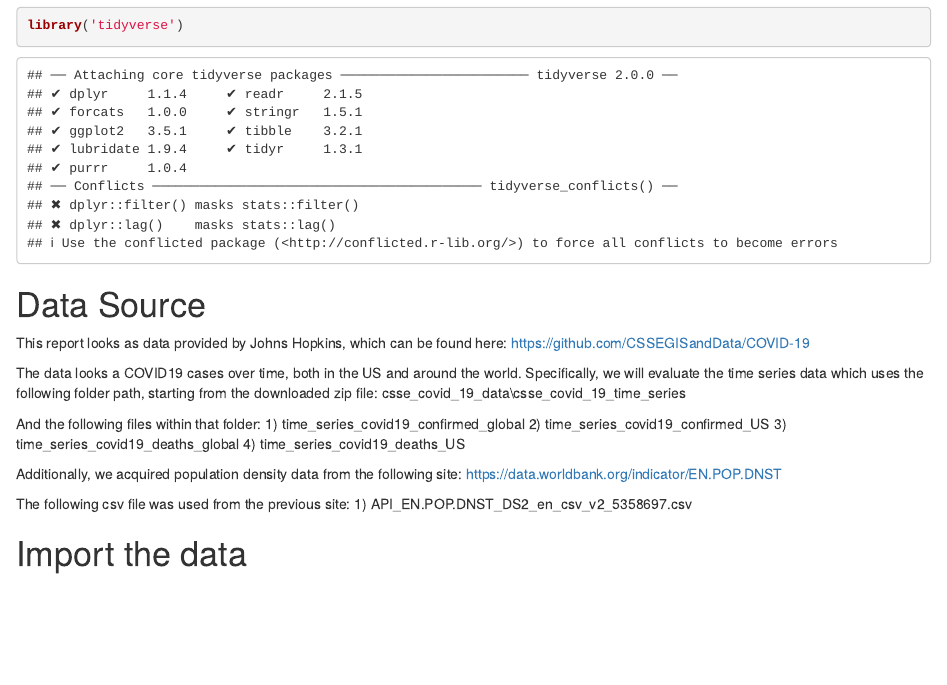
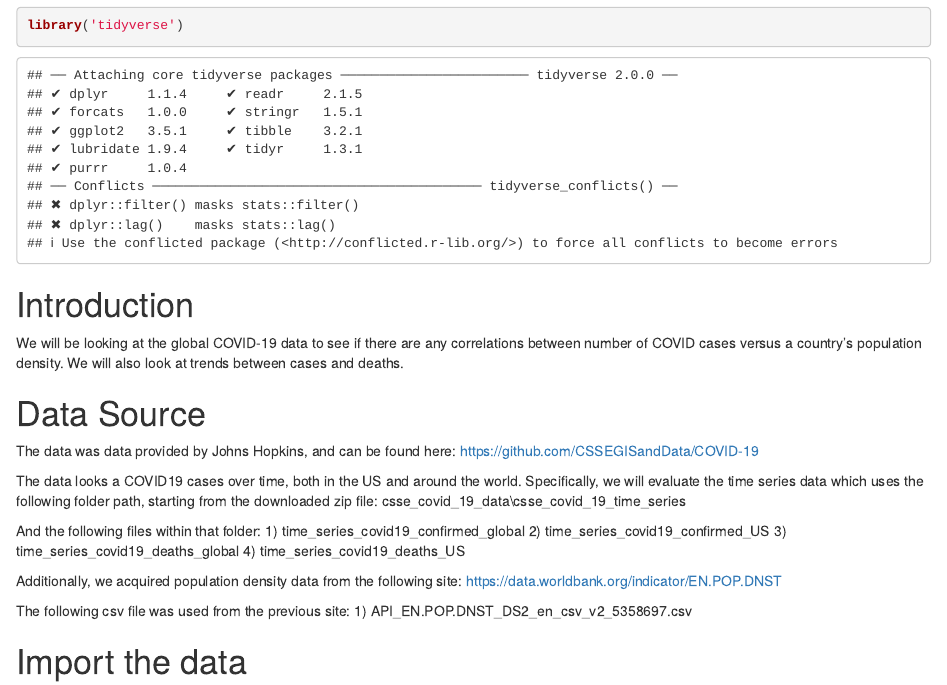
Before and after one commit to nsxydis/boulder_dsf, an R Markdown document (covid_report/COVID19 Report.Rmd): the page in a window 1100 px wide, from 180 px down. Rendered offline with R 4.5, knitr and Pandoc, with nearby package versions; some code elsewhere in the file could not run offline.

Commit message:
Update COVID19 Report.Rmd

````diff
--- a/covid_report/COVID19 Report.Rmd
+++ b/covid_report/COVID19 Report.Rmd
@@ -15,8 +15,13 @@ To run this R Markdown file, you must have the following packages installed:
 library('tidyverse')
 ```
 
+# Introduction
+We will be looking at the global COVID-19 data to see if there are any
+correlations between number of COVID cases versus a country's population
+density. We will also look at trends between cases and deaths.
+
 # Data Source
-This report looks as data provided by Johns Hopkins, which can be found here:
+The data was data provided by Johns Hopkins, and can be found here:
 https://github.com/CSSEGISandData/COVID-19
 
 The data looks a COVID19 cases over time, both in the US and around the world.
````
